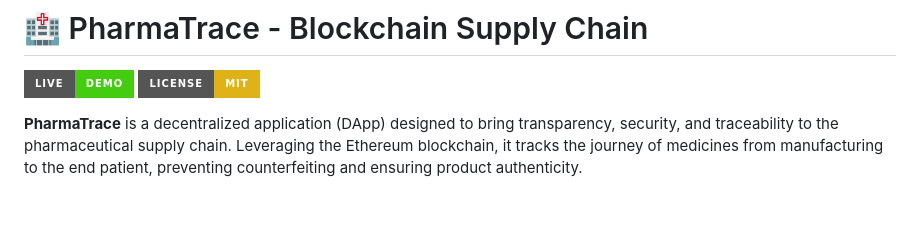
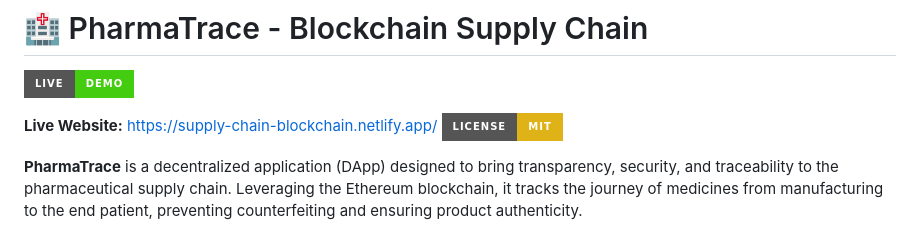
Before and after one commit to Kanishkhan/Suppy_chain, a Markdown page: README.md, the part around the change. Drawn GitHub-style; badges without logos; blank space fills up the shorter version.

Commit message:
Add explicit live website link to README

```diff
--- a/README.md
+++ b/README.md
@@ -1,6 +1,8 @@
 # 🏥 PharmaTrace - Blockchain Supply Chain
 
 [![Live Demo](https://img.shields.io/badge/Live-Demo-brightgreen?style=for-the-badge&logo=vercel)](https://supply-chain-blockchain.netlify.app/)
+
+**Live Website:** [https://supply-chain-blockchain.netlify.app/](https://supply-chain-blockchain.netlify.app/)
 [![License: MIT](https://img.shields.io/badge/License-MIT-yellow.svg?style=for-the-badge)](https://opensource.org/licenses/MIT)
 
 **PharmaTrace** is a decentralized application (DApp) designed to bring transparency, security, and traceability to the pharmaceutical supply chain. Leveraging the Ethereum blockchain, it tracks the journey of medicines from manufacturing to the end patient, preventing counterfeiting and ensuring product authenticity.
```
